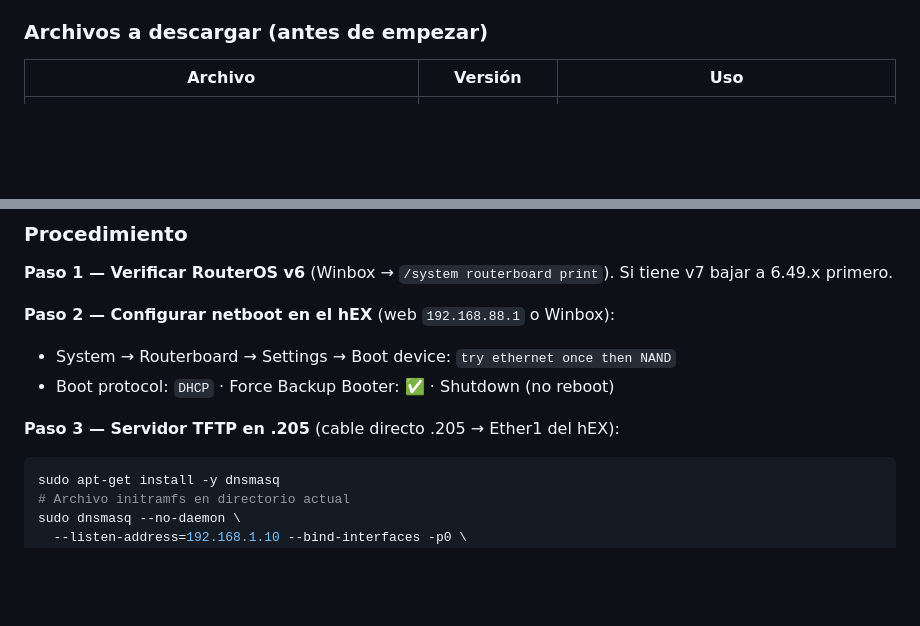
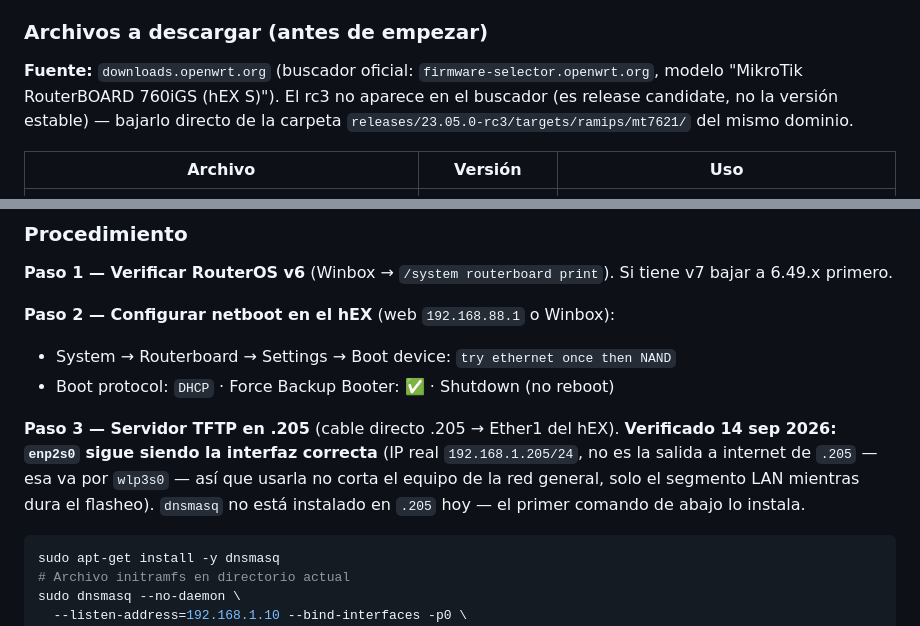
Before and after one commit to Jpad2025/shomer-sentinel, a Markdown page: CLAUDE.md, 2 parts joined by grey strips. GitHub-like rendering; blank space fills up the shorter version.

Commit message:
CLAUDE.md E.5: agregar fuente de descarga del firmware + verificar interfaz
Faltaba de donde bajar los 2 archivos OpenWrt -- el procedimiento nombraba
los binarios exactos pero nunca decia la fuente. Se agrega
downloads.openwrt.org / firmware-selector, con nota sobre el rc3 (no
aparece en el buscador por ser release candidate).

Verificado en vivo el 14 sep: enp2s0 en shomer205 sigue siendo la interfaz
correcta (LAN real, no la salida a internet que va por wlp3s0) -- el
procedimiento no habia cambiado pero no estaba confirmado contra el estado
actual del host.

Co-Authored-By: Claude Sonnet 5 <noreply@anthropic.com>

````diff
--- a/CLAUDE.md
+++ b/CLAUDE.md
@@ -414,6 +414,8 @@ Decisiones ya cerradas (retry automático de circuit breaker descartado por UX,
 
 ### Archivos a descargar (antes de empezar)
 
+**Fuente:** `downloads.openwrt.org` (buscador oficial: `firmware-selector.openwrt.org`, modelo "MikroTik RouterBOARD 760iGS (hEX S)"). El rc3 no aparece en el buscador (es release candidate, no la versión estable) — bajarlo directo de la carpeta `releases/23.05.0-rc3/targets/ramips/mt7621/` del mismo dominio.
+
 | Archivo | Versión | Uso |
 |---|---|---|
 | `openwrt-23.05.0-rc3-ramips-mt7621-mikrotik_routerboard-760igs-initramfs-kernel.bin` | **rc3 obligatorio** | Boot en RAM vía TFTP — las versiones finales no netbootean en este modelo |
@@ -427,7 +429,7 @@ Decisiones ya cerradas (retry automático de circuit breaker descartado por UX,
 - System → Routerboard → Settings → Boot device: `try ethernet once then NAND`
 - Boot protocol: `DHCP` · Force Backup Booter: ✅ · Shutdown (no reboot)
 
-**Paso 3 — Servidor TFTP en .205** (cable directo .205 → Ether1 del hEX):
+**Paso 3 — Servidor TFTP en .205** (cable directo .205 → Ether1 del hEX). **Verificado 14 sep 2026: `enp2s0` sigue siendo la interfaz correcta** (IP real `192.168.1.205/24`, no es la salida a internet de `.205` — esa va por `wlp3s0` — así que usarla no corta el equipo de la red general, solo el segmento LAN mientras dura el flasheo). `dnsmasq` no está instalado en `.205` hoy — el primer comando de abajo lo instala.
 ```bash
 sudo apt-get install -y dnsmasq
 # Archivo initramfs en directorio actual
````
